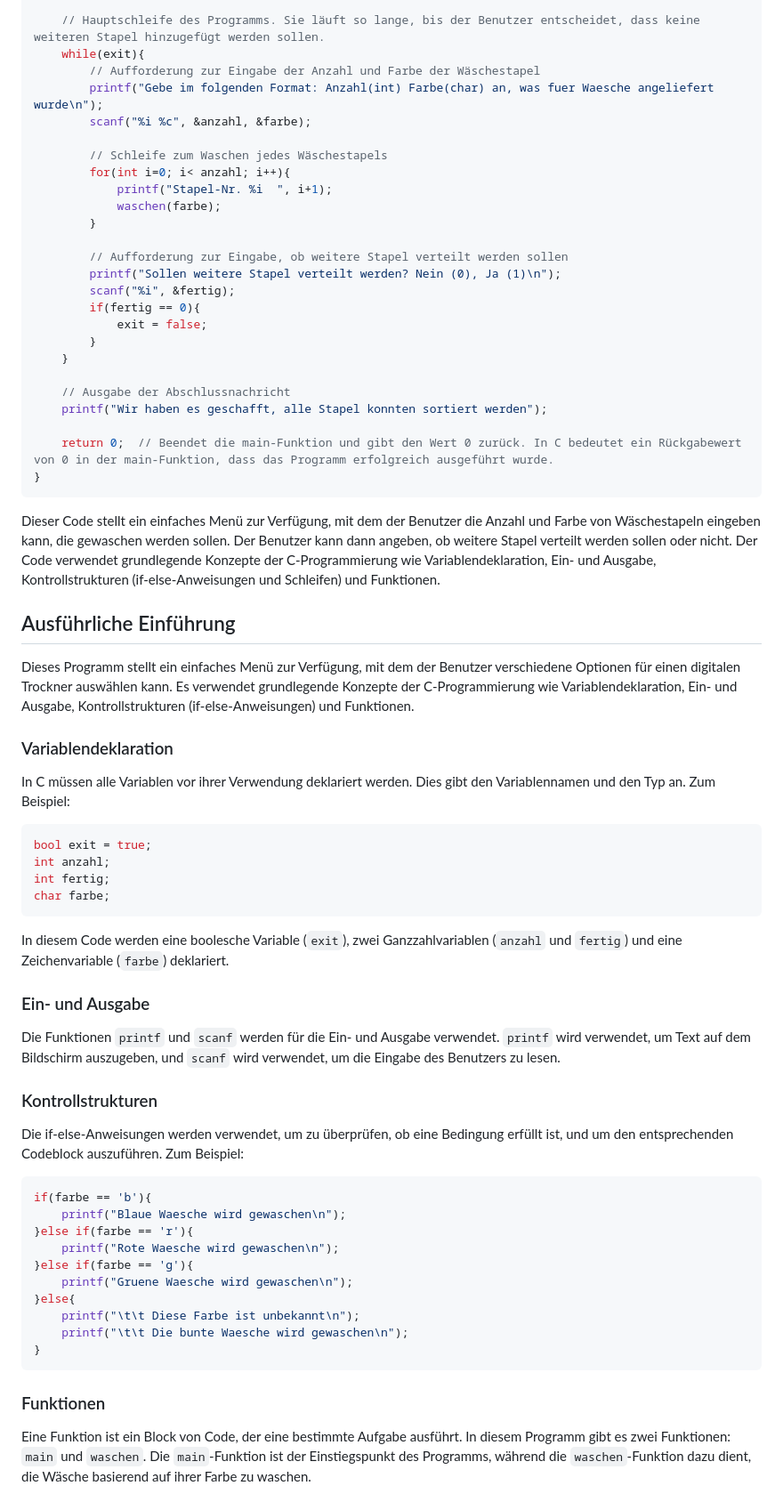
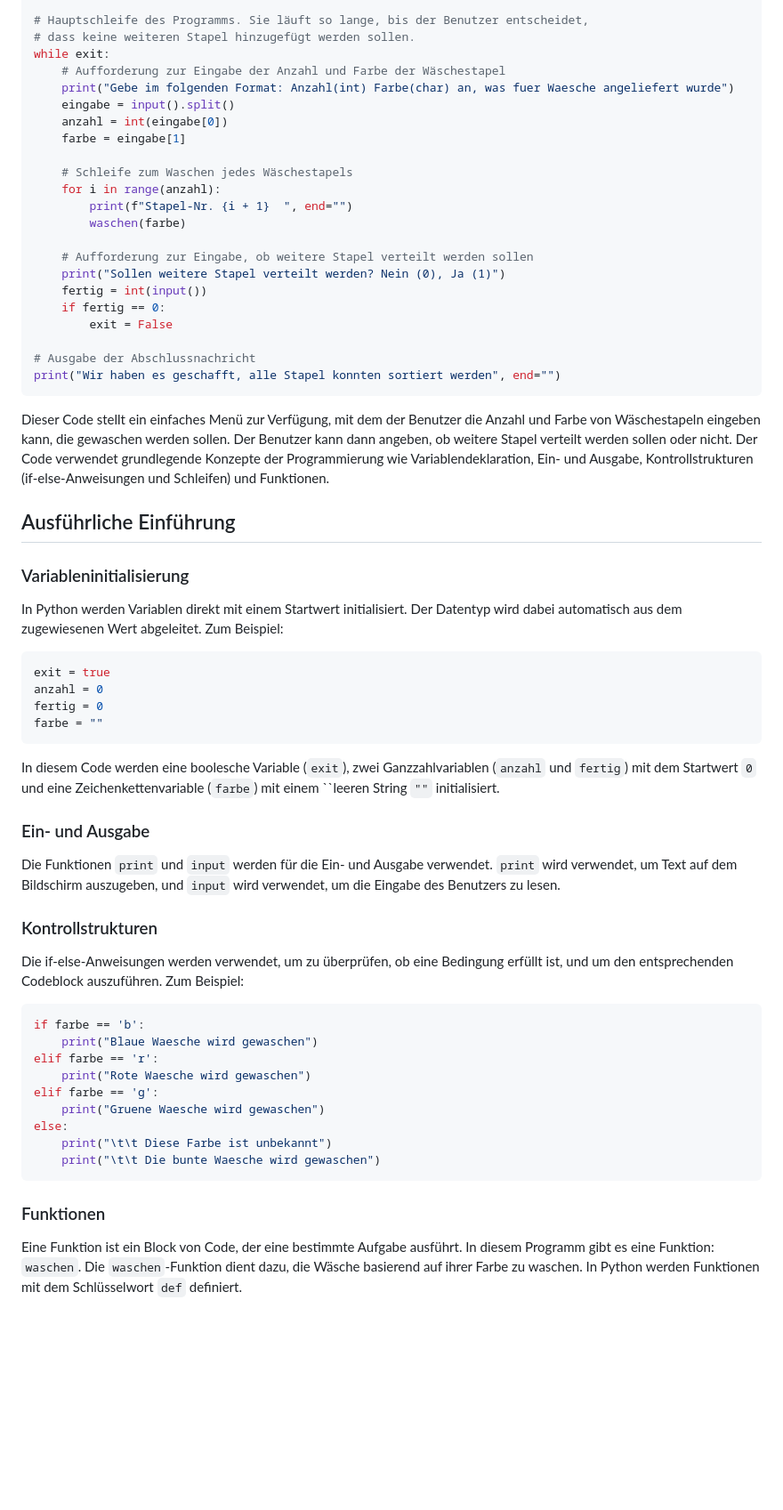
Before and after one commit to KannegiesserTechCamp/Dryer, a Markdown page: README.md, the part around one of its changes. Shown at 89% size. GitHub-like rendering; blank space fills up the shorter version.

Commit message:
README.md an Python angepasst

````diff
--- a/README.md
+++ b/README.md
@@ -332,71 +300,70 @@ int main() {
 
-    // Hauptschleife des Programms. Sie läuft so lange, bis der Benutzer entscheidet, dass keine weiteren Stapel hinzugefügt werden sollen.
-    while(exit){
-        // Aufforderung zur Eingabe der Anzahl und Farbe der Wäschestapel
-        printf("Gebe im folgenden Format: Anzahl(int) Farbe(char) an, was fuer Waesche angeliefert wurde\n");
-        scanf("%i %c", &anzahl, &farbe);
+# Hauptschleife des Programms. Sie läuft so lange, bis der Benutzer entscheidet,
+# dass keine weiteren Stapel hinzugefügt werden sollen.
+while exit:
+    # Aufforderung zur Eingabe der Anzahl und Farbe der Wäschestapel
+    print("Gebe im folgenden Format: Anzahl(int) Farbe(char) an, was fuer Waesche angeliefert wurde")
+    eingabe = input().split()
+    anzahl = int(eingabe[0])
+    farbe = eingabe[1]
 
-        // Schleife zum Waschen jedes Wäschestapels
-        for(int i=0; i< anzahl; i++){
-            printf("Stapel-Nr. %i  ", i+1);
-            waschen(farbe);
-        }
+    # Schleife zum Waschen jedes Wäschestapels
+    for i in range(anzahl):
+        print(f"Stapel-Nr. {i + 1}  ", end="")
+        waschen(farbe)
 
-        // Aufforderung zur Eingabe, ob weitere Stapel verteilt werden sollen
-        printf("Sollen weitere Stapel verteilt werden? Nein (0), Ja (1)\n");
-        scanf("%i", &fertig);
-        if(fertig == 0){
-            exit = false;
-        }
-    }
+    # Aufforderung zur Eingabe, ob weitere Stapel verteilt werden sollen
+    print("Sollen weitere Stapel verteilt werden? Nein (0), Ja (1)")
+    fertig = int(input())
+    if fertig == 0:
+        exit = False
 
-    // Ausgabe der Abschlussnachricht
-    printf("Wir haben es geschafft, alle Stapel konnten sortiert werden");
-
-    return 0;  // Beendet die main-Funktion und gibt den Wert 0 zurück. In C bedeutet ein Rückgabewert von 0 in der main-Funktion, dass das Programm erfolgreich ausgeführt wurde.
-}
+# Ausgabe der Abschlussnachricht
+print("Wir haben es geschafft, alle Stapel konnten sortiert werden", end="")
 ```
 
-Dieser Code stellt ein einfaches Menü zur Verfügung, mit dem der Benutzer die Anzahl und Farbe von Wäschestapeln eingeben kann, die gewaschen werden sollen. Der Benutzer kann dann angeben, ob weitere Stapel verteilt werden sollen oder nicht. Der Code verwendet grundlegende Konzepte der C-Programmierung wie Variablendeklaration, Ein- und Ausgabe, Kontrollstrukturen (if-else-Anweisungen und Schleifen) und Funktionen.
+Dieser Code stellt ein einfaches Menü zur Verfügung, mit dem der Benutzer die Anzahl und Farbe von Wäschestapeln eingeben kann, die gewaschen werden sollen. Der Benutzer kann dann angeben, ob weitere Stapel verteilt werden sollen oder nicht. Der Code verwendet grundlegende Konzepte der Programmierung wie Variablendeklaration, Ein- und Ausgabe, Kontrollstrukturen (if-else-Anweisungen und Schleifen) und Funktionen.
 
 ## Ausführliche Einführung
 
-Dieses Programm stellt ein einfaches Menü zur Verfügung, mit dem der Benutzer verschiedene Optionen für einen digitalen Trockner auswählen kann. Es verwendet grundlegende Konzepte der C-Programmierung wie Variablendeklaration, Ein- und Ausgabe, Kontrollstrukturen (if-else-Anweisungen) und Funktionen.
+### Variableninitialisierung
 
-### Variablendeklaration
-
-In C müssen alle Variablen vor ihrer Verwendung deklariert werden. Dies gibt den Variablennamen und den Typ an. Zum Beispiel:
-
-```cpp
-bool exit = true;
-int anzahl;
-int fertig;
-char farbe;
+In Python werden Variablen direkt mit einem Startwert initialisiert. Der Datentyp wird
+dabei automatisch aus dem zugewiesenen Wert abgeleitet. Zum Beispiel:
+```python
+exit = true
+anzahl = 0
+fertig = 0
+farbe = ""
 ```
 
-In diesem Code werden eine boolesche Variable (`exit`), zwei Ganzzahlvariablen (`anzahl` und `fertig`) und eine Zeichenvariable (`farbe`) deklariert.
+In diesem Code werden eine boolesche Variable (`exit`), zwei Ganzzahlvariablen (`anzahl` und `fertig`) mit dem Startwert `0`
+und eine Zeichenkettenvariable (`farbe`) mit einem ``leeren String `""` initialisiert.
 
 ### Ein- und Ausgabe
 
-Die Funktionen `printf` und `scanf` werden für die Ein- und Ausgabe verwendet. `printf` wird verwendet, um Text auf dem Bildschirm auszugeben, und `scanf` wird verwendet, um die Eingabe des Benutzers zu lesen.
+Die Funktionen `print` und `input` werden für die Ein- und Ausgabe verwendet. `print` wird
+verwendet, um Text auf dem Bildschirm auszugeben, und `input` wird verwendet, um die Eingabe
+des Benutzers zu lesen.
 
 ### Kontrollstrukturen
 
-Die if-else-Anweisungen werden verwendet, um zu überprüfen, ob eine Bedingung erfüllt ist, und um den entsprechenden Codeblock auszuführen. Zum Beispiel:
-
-```cpp
-if(farbe == 'b'){
-    printf("Blaue Waesche wird gewaschen\n");
-}else if(farbe == 'r'){
-    printf("Rote Waesche wird gewaschen\n");
-}else if(farbe == 'g'){
-    printf("Gruene Waesche wird gewaschen\n");
-}else{
-    printf("\t\t Diese Farbe ist unbekannt\n");
-    printf("\t\t Die bunte Waesche wird gewaschen\n");
-}
+Die if-else-Anweisungen werden verwendet, um zu überprüfen, ob eine Bedingung erfüllt ist,
+und um den entsprechenden Codeblock auszuführen. Zum Beispiel:
+```python
+if farbe == 'b':
+    print("Blaue Waesche wird gewaschen")
+elif farbe == 'r':
+    print("Rote Waesche wird gewaschen")
+elif farbe == 'g':
+    print("Gruene Waesche wird gewaschen")
+else:
+    print("\t\t Diese Farbe ist unbekannt")
+    print("\t\t Die bunte Waesche wird gewaschen")
 ```
 
 ### Funktionen
 
-Eine Funktion ist ein Block von Code, der eine bestimmte Aufgabe ausführt. In diesem Programm gibt es zwei Funktionen: `main` und `waschen`. Die `main`-Funktion ist der Einstiegspunkt des Programms, während die `waschen`-Funktion dazu dient, die Wäsche basierend auf ihrer Farbe zu waschen.
+Eine Funktion ist ein Block von Code, der eine bestimmte Aufgabe ausführt. In diesem Programm
+gibt es eine Funktion: `waschen`. Die `waschen`-Funktion dient dazu, die Wäsche basierend auf
+ihrer Farbe zu waschen. In Python werden Funktionen mit dem Schlüsselwort `def` definiert.
````
Also changed, not shown: other parts of README.md (+102 -134 lines).
